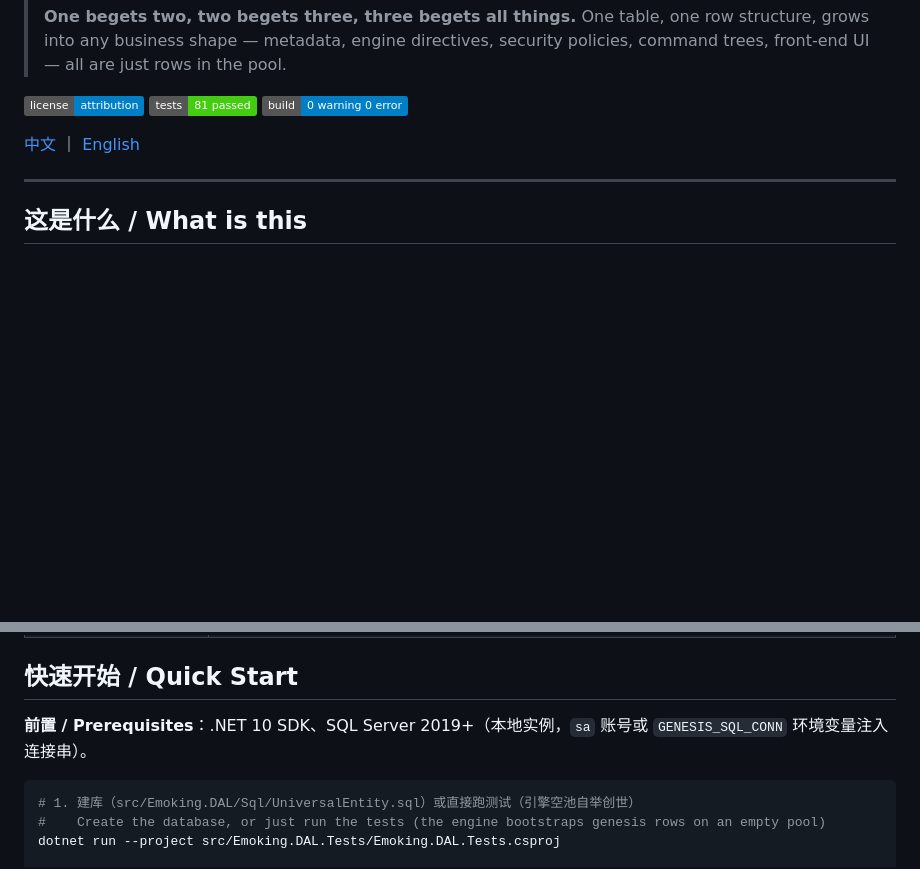
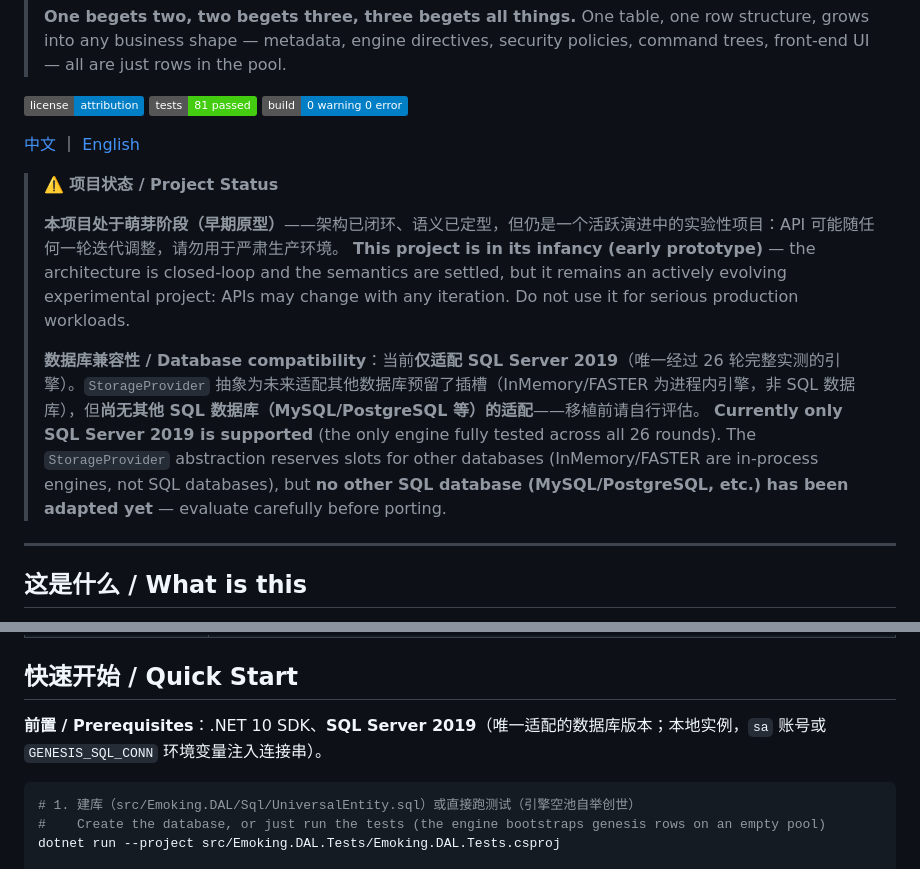
Before and after one commit to minmindme/Genesis, a Markdown page: README.md, 2 parts joined by grey strips. Rendered like a GitHub page; badges without logos; blank space fills up the shorter version.

Commit message:
README 顶部加项目状态声明：萌芽阶段（早期原型，API 随迭代调整，勿用于生产）+ 数据库兼容性（仅适配 SQL Server 2019，其他 SQL 数据库未适配）；前置条件同步收紧为 SQL Server 2019

````diff
--- a/README.md
+++ b/README.md
@@ -9,6 +9,14 @@
 [![Build](https://img.shields.io/badge/build-0%20warning%200%20error-blue)](#快速开始--quick-start)
 
 [中文](#这是什么--what-is-this) ｜ [English](#what-is-this--这是什么)
+
+> ⚠️ **项目状态 / Project Status**
+>
+> **本项目处于萌芽阶段（早期原型）**——架构已闭环、语义已定型，但仍是一个活跃演进中的实验性项目：API 可能随任何一轮迭代调整，请勿用于严肃生产环境。
+> **This project is in its infancy (early prototype)** — the architecture is closed-loop and the semantics are settled, but it remains an actively evolving experimental project: APIs may change with any iteration. Do not use it for serious production workloads.
+>
+> **数据库兼容性 / Database compatibility**：当前**仅适配 SQL Server 2019**（唯一经过 26 轮完整实测的引擎）。`StorageProvider` 抽象为未来适配其他数据库预留了插槽（InMemory/FASTER 为进程内引擎，非 SQL 数据库），但**尚无其他 SQL 数据库（MySQL/PostgreSQL 等）的适配**——移植前请自行评估。
+> **Currently only SQL Server 2019 is supported** (the only engine fully tested across all 26 rounds). The `StorageProvider` abstraction reserves slots for other databases (InMemory/FASTER are in-process engines, not SQL databases), but **no other SQL database (MySQL/PostgreSQL, etc.) has been adapted yet** — evaluate carefully before porting.
 
 ---
 
@@ -37,7 +45,7 @@ Genesis is a **single-table isomorphic data engine**: the database contains only
 
 ## 快速开始 / Quick Start
 
-**前置 / Prerequisites**：.NET 10 SDK、SQL Server 2019+（本地实例，`sa` 账号或 `GENESIS_SQL_CONN` 环境变量注入连接串）。
+**前置 / Prerequisites**：.NET 10 SDK、**SQL Server 2019**（唯一适配的数据库版本；本地实例，`sa` 账号或 `GENESIS_SQL_CONN` 环境变量注入连接串）。
 
 ```powershell
 # 1. 建库（src/Emoking.DAL/Sql/UniversalEntity.sql）或直接跑测试（引擎空池自举创世）
````
